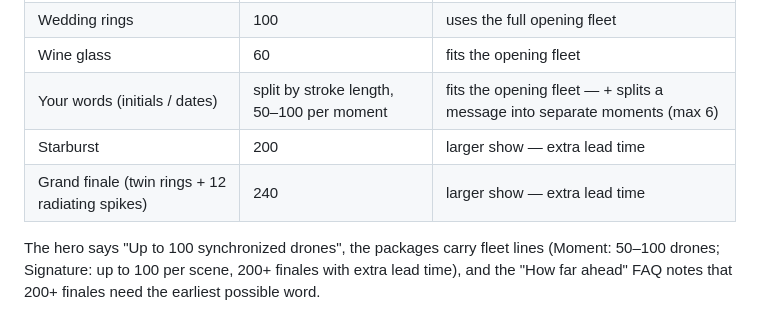
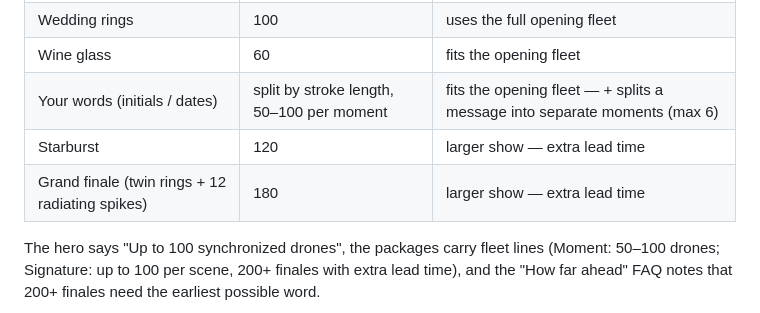
Before and after one commit to enonymous1/whenwhere-drone-light-shows, a Markdown page: README.md, the part around one of its changes. Rendered like a GitHub page.

Commit message:
Tone down the starburst and grand finale: 200->120 and 240->180 drones

```diff
--- a/README.md
+++ b/README.md
@@ -55,8 +55,8 @@ secure additional units. The studio caption says so per design.
 | Wedding rings | 100 | uses the full opening fleet |
 | Wine glass | 60 | fits the opening fleet |
 | Your words (initials / dates) | split by stroke length, 50–100 per moment | fits the opening fleet — + splits a message into separate moments (max 6) |
-| Starburst | 200 | larger show — extra lead time |
-| Grand finale (twin rings + 12 radiating spikes) | 240 | larger show — extra lead time |
+| Starburst | 120 | larger show — extra lead time |
+| Grand finale (twin rings + 12 radiating spikes) | 180 | larger show — extra lead time |
 
 The hero says "Up to 100 synchronized drones", the packages carry fleet
 lines (Moment: 50–100 drones; Signature: up to 100 per scene, 200+
```
Also changed, not shown: other parts of README.md (+1 -1 lines), CHANGELOG.md (+25 -0 lines), docs/screenshots/formation-finale.gif, 8 other files.
